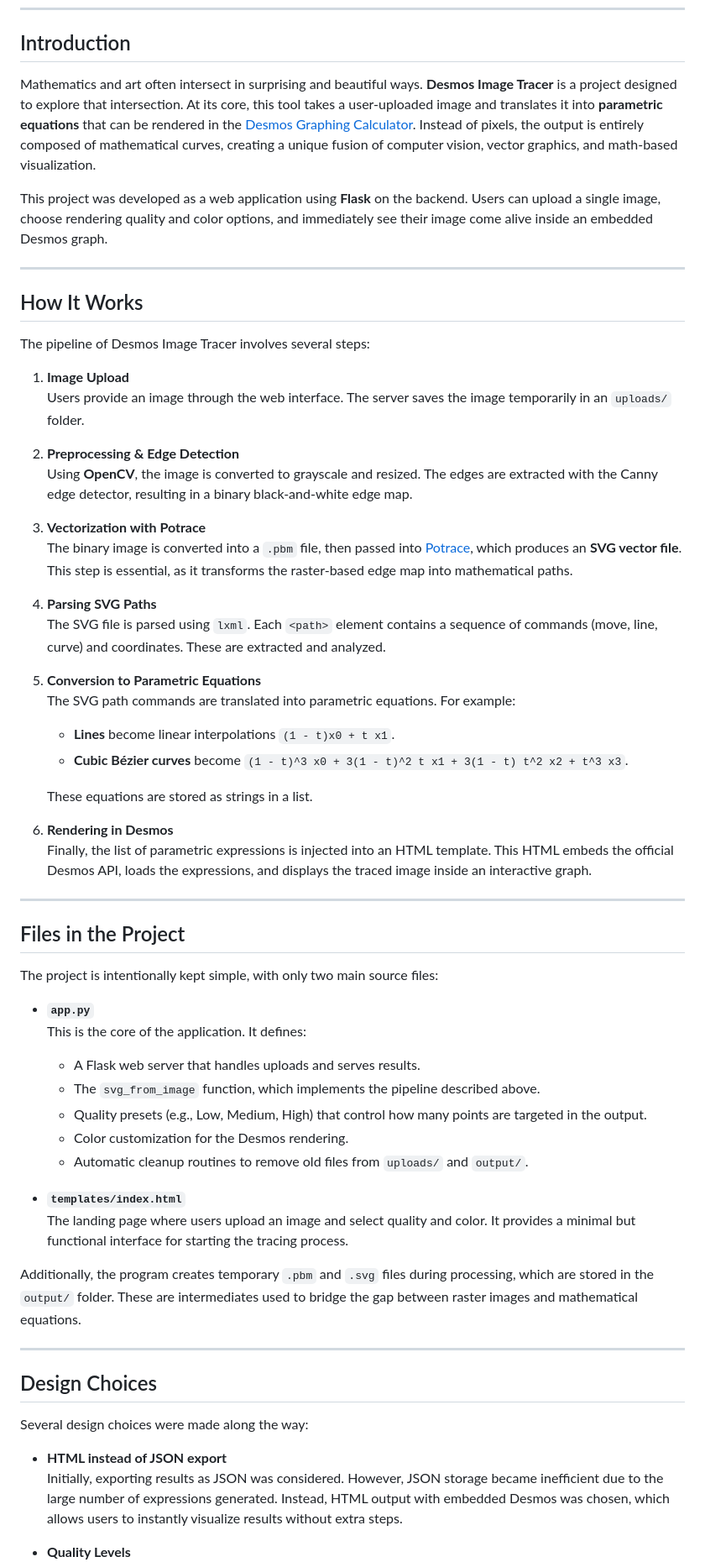
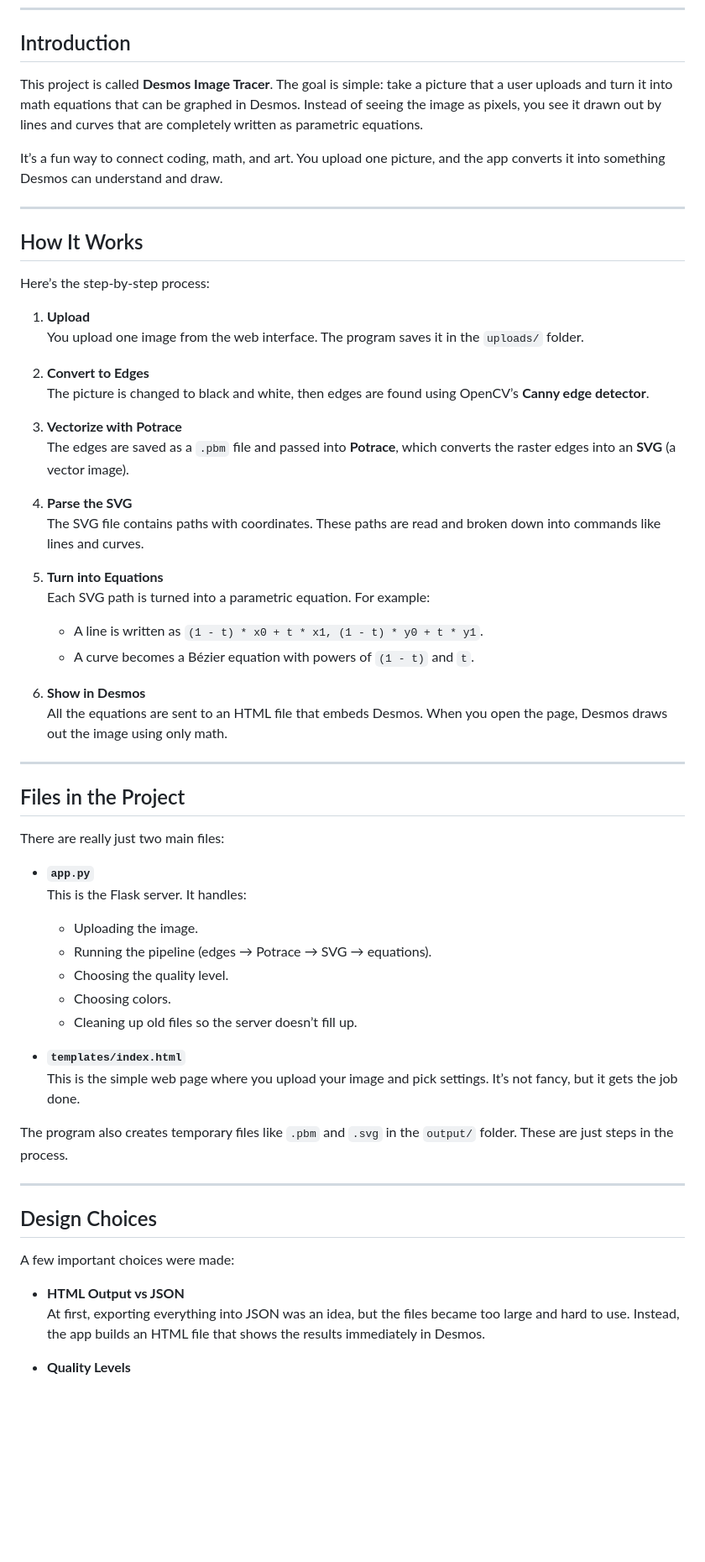
Before and after one commit to Seany-mibb/Desmos-Image-Tracer, a Markdown page: README.md, the part around one of its changes. Shown at 84% size. Drawn GitHub-style; blank space fills up the shorter version.

```diff
--- a/README.md
+++ b/README.md
@@ -6,64 +6,62 @@
 
 ## Introduction
 
-Mathematics and art often intersect in surprising and beautiful ways. **Desmos Image Tracer** is a project designed to explore that intersection. At its core, this tool takes a user-uploaded image and translates it into **parametric equations** that can be rendered in the [Desmos Graphing Calculator](https://www.desmos.com/). Instead of pixels, the output is entirely composed of mathematical curves, creating a unique fusion of computer vision, vector graphics, and math-based visualization.
+This project is called **Desmos Image Tracer**. The goal is simple: take a picture that a user uploads and turn it into math equations that can be graphed in Desmos. Instead of seeing the image as pixels, you see it drawn out by lines and curves that are completely written as parametric equations.
 
-This project was developed as a web application using **Flask** on the backend. Users can upload a single image, choose rendering quality and color options, and immediately see their image come alive inside an embedded Desmos graph.
+It’s a fun way to connect coding, math, and art. You upload one picture, and the app converts it into something Desmos can understand and draw.
 
 ---
 
 ## How It Works
 
-The pipeline of Desmos Image Tracer involves several steps:
+Here’s the step-by-step process:
 
-1. **Image Upload**
-   Users provide an image through the web interface. The server saves the image temporarily in an `uploads/` folder.
+1. **Upload**
+   You upload one image from the web interface. The program saves it in the `uploads/` folder.
 
-2. **Preprocessing & Edge Detection**
-   Using **OpenCV**, the image is converted to grayscale and resized. The edges are extracted with the Canny edge detector, resulting in a binary black-and-white edge map.
+2. **Convert to Edges**
+   The picture is changed to black and white, then edges are found using OpenCV’s **Canny edge detector**.
 
-3. **Vectorization with Potrace**
-   The binary image is converted into a `.pbm` file, then passed into [Potrace](http://potrace.sourceforge.net/), which produces an **SVG vector file**. This step is essential, as it transforms the raster-based edge map into mathematical paths.
+3. **Vectorize with Potrace**
+   The edges are saved as a `.pbm` file and passed into **Potrace**, which converts the raster edges into an **SVG** (a vector image).
 
-4. **Parsing SVG Paths**
-   The SVG file is parsed using `lxml`. Each `<path>` element contains a sequence of commands (move, line, curve) and coordinates. These are extracted and analyzed.
+4. **Parse the SVG**
+   The SVG file contains paths with coordinates. These paths are read and broken down into commands like lines and curves.
 
-5. **Conversion to Parametric Equations**
-   The SVG path commands are translated into parametric equations. For example:
-   - **Lines** become linear interpolations `(1 - t)x0 + t x1`.
-   - **Cubic Bézier curves** become `(1 - t)^3 x0 + 3(1 - t)^2 t x1 + 3(1 - t) t^2 x2 + t^3 x3`.
+5. **Turn into Equations**
+   Each SVG path is turned into a parametric equation. For example:
+   - A line is written as `(1 - t) * x0 + t * x1, (1 - t) * y0 + t * y1`.
+   - A curve becomes a Bézier equation with powers of `(1 - t)` and `t`.
 
-   These equations are stored as strings in a list.
-
-6. **Rendering in Desmos**
-   Finally, the list of parametric expressions is injected into an HTML template. This HTML embeds the official Desmos API, loads the expressions, and displays the traced image inside an interactive graph.
+6. **Show in Desmos**
+   All the equations are sent to an HTML file that embeds Desmos. When you open the page, Desmos draws out the image using only math.
 
 ---
 
 ## Files in the Project
 
-The project is intentionally kept simple, with only two main source files:
+There are really just two main files:
 
 - **`app.py`**
-  This is the core of the application. It defines:
-  - A Flask web server that handles uploads and serves results.
-  - The `svg_from_image` function, which implements the pipeline described above.
-  - Quality presets (e.g., Low, Medium, High) that control how many points are targeted in the output.
-  - Color customization for the Desmos rendering.
-  - Automatic cleanup routines to remove old files from `uploads/` and `output/`.
+  This is the Flask server. It handles:
+  - Uploading the image.
+  - Running the pipeline (edges → Potrace → SVG → equations).
+  - Choosing the quality level.
+  - Choosing colors.
+  - Cleaning up old files so the server doesn’t fill up.
 
 - **`templates/index.html`**
-  The landing page where users upload an image and select quality and color. It provides a minimal but functional interface for starting the tracing process.
+  This is the simple web page where you upload your image and pick settings. It’s not fancy, but it gets the job done.
 
-Additionally, the program creates temporary `.pbm` and `.svg` files during processing, which are stored in the `output/` folder. These are intermediates used to bridge the gap between raster images and mathematical equations.
+The program also creates temporary files like `.pbm` and `.svg` in the `output/` folder. These are just steps in the process.
 
 ---
 
 ## Design Choices
 
-Several design choices were made along the way:
+A few important choices were made:
 
-- **HTML instead of JSON export**
-  Initially, exporting results as JSON was considered. However, JSON storage became inefficient due to the large number of expressions generated. Instead, HTML output with embedded Desmos was chosen, which allows users to instantly visualize results without extra steps.
+- **HTML Output vs JSON**
+  At first, exporting everything into JSON was an idea, but the files became too large and hard to use. Instead, the app builds an HTML file that shows the results immediately in Desmos.
 
 - **Quality Levels**
```
Also changed, not shown: other parts of README.md (+14 -16 lines).
